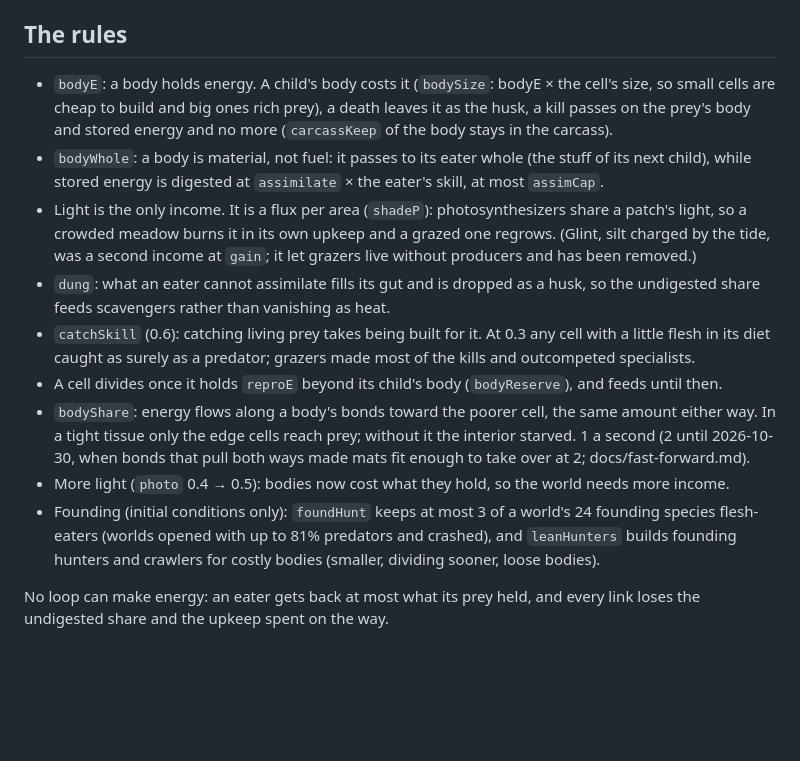
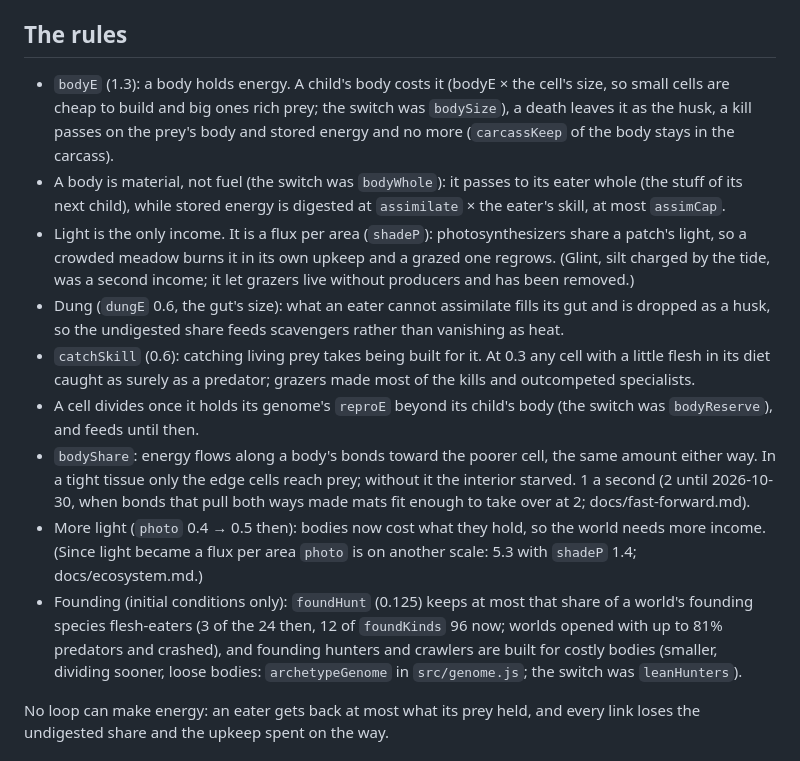
Before and after one commit to thallada/tidemote, a Markdown page: docs/energy.md, the part around the change. Rendered like a GitHub page; blank space fills up the shorter version.

Commit message:
energy.md: the rules read as the code has them now: removed switches (bodySize, bodyWhole, bodyReserve, leanHunters) named as former switches, dung's tunable is dungE, photo's 0.5 was before light per area (5.3 now), foundHunt's share of 96 founders, and K.gain no longer named as glint's income.
Co-Authored-By: Claude Opus 5.5 <noreply@anthropic.com>
Claude-Session: https://claude.ai/code/session_019R6UafZir5ddub3kfyAsR6

```diff
--- a/docs/energy.md
+++ b/docs/energy.md
@@ -21,26 +21,28 @@ merged to main: these rules are now always on, and only their strengths remain t
 
 ## The rules
 
-- `bodyE`: a body holds energy. A child's body costs it (`bodySize`: bodyE × the cell's size, so small
-  cells are cheap to build and big ones rich prey), a death leaves it as the husk, a kill passes on the
+- `bodyE` (1.3): a body holds energy. A child's body costs it (bodyE × the cell's size, so small
+  cells are cheap to build and big ones rich prey; the switch was `bodySize`), a death leaves it as the husk, a kill passes on the
   prey's body and stored energy and no more (`carcassKeep` of the body stays in the carcass).
-- `bodyWhole`: a body is material, not fuel: it passes to its eater whole (the stuff of its next child),
+- A body is material, not fuel (the switch was `bodyWhole`): it passes to its eater whole (the stuff of its next child),
   while stored energy is digested at `assimilate` × the eater's skill, at most `assimCap`.
 - Light is the only income. It is a flux per area (`shadeP`): photosynthesizers share a patch's light, so a
   crowded meadow burns it in its own upkeep and a grazed one regrows. (Glint, silt charged by the tide,
-  was a second income at `gain`; it let grazers live without producers and has been removed.)
-- `dung`: what an eater cannot assimilate fills its gut and is dropped as a husk, so the undigested share
+  was a second income; it let grazers live without producers and has been removed.)
+- Dung (`dungE` 0.6, the gut's size): what an eater cannot assimilate fills its gut and is dropped as a husk, so the undigested share
   feeds scavengers rather than vanishing as heat.
 - `catchSkill` (0.6): catching living prey takes being built for it. At 0.3 any cell with a little flesh
   in its diet caught as surely as a predator; grazers made most of the kills and outcompeted specialists.
-- A cell divides once it holds `reproE` beyond its child's body (`bodyReserve`), and feeds until then.
+- A cell divides once it holds its genome's `reproE` beyond its child's body (the switch was `bodyReserve`), and feeds until then.
 - `bodyShare`: energy flows along a body's bonds toward the poorer cell, the same amount either way. In a
   tight tissue only the edge cells reach prey; without it the interior starved. 1 a second (2 until
   2026-10-30, when bonds that pull both ways made mats fit enough to take over at 2; docs/fast-forward.md).
-- More light (`photo` 0.4 → 0.5): bodies now cost what they hold, so the world needs more income.
-- Founding (initial conditions only): `foundHunt` keeps at most 3 of a world's 24 founding species
-  flesh-eaters (worlds opened with up to 81% predators and crashed), and `leanHunters` builds founding
-  hunters and crawlers for costly bodies (smaller, dividing sooner, loose bodies).
+- More light (`photo` 0.4 → 0.5 then): bodies now cost what they hold, so the world needs more income. (Since
+  light became a flux per area `photo` is on another scale: 5.3 with `shadeP` 1.4; docs/ecosystem.md.)
+- Founding (initial conditions only): `foundHunt` (0.125) keeps at most that share of a world's founding
+  species flesh-eaters (3 of the 24 then, 12 of `foundKinds` 96 now; worlds opened with up to 81% predators
+  and crashed), and founding hunters and crawlers are built for costly bodies (smaller, dividing sooner,
+  loose bodies: `archetypeGenome` in `src/genome.js`; the switch was `leanHunters`).
 
 No loop can make energy: an eater gets back at most what its prey held, and every link loses the
 undigested share and the upkeep spent on the way.
```
